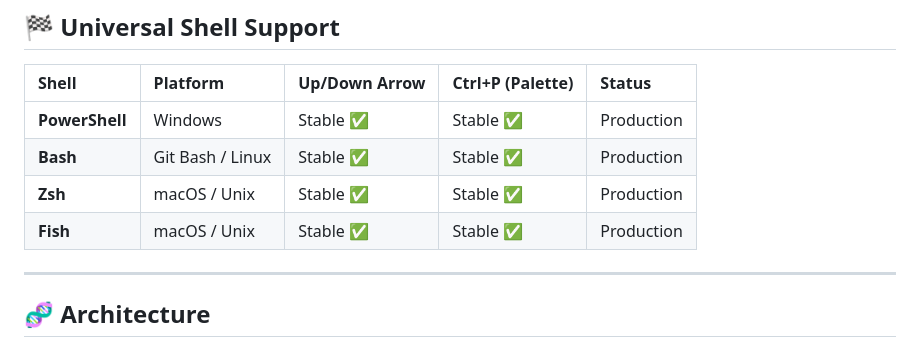
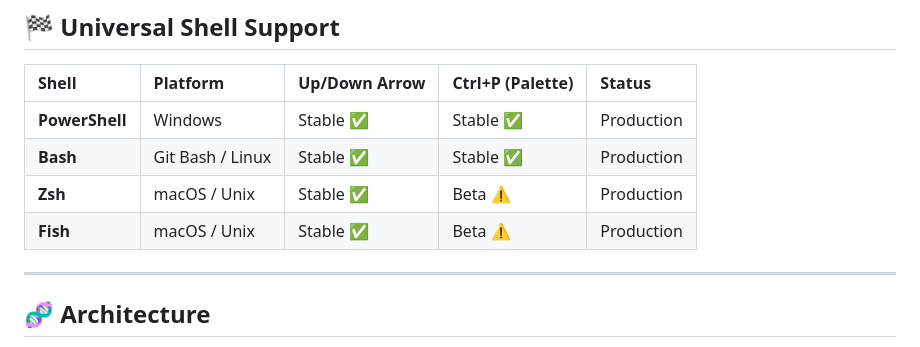
Before and after one commit to akhtarx/termim, a Markdown page: README.md, the part around the change. GitHub-like rendering.

Commit message:
docs: correct shell support matrix for zsh/fish

```diff
--- a/README.md
+++ b/README.md
@@ -77,8 +77,8 @@ Standard shell history is fundamentally broken. It is a single, massive, chronol
 | :--- | :--- | :--- | :--- | :--- |
 | **PowerShell** | Windows | Stable ✅ | Stable ✅ | Production |
 | **Bash** | Git Bash / Linux | Stable ✅ | Stable ✅ | Production |
-| **Zsh** | macOS / Unix | Stable ✅ | Stable ✅ | Production |
-| **Fish** | macOS / Unix | Stable ✅ | Stable ✅ | Production |
+| **Zsh** | macOS / Unix | Stable ✅ | Beta ⚠️ | Production |
+| **Fish** | macOS / Unix | Stable ✅ | Beta ⚠️ | Production |
 
 ---
 
```
